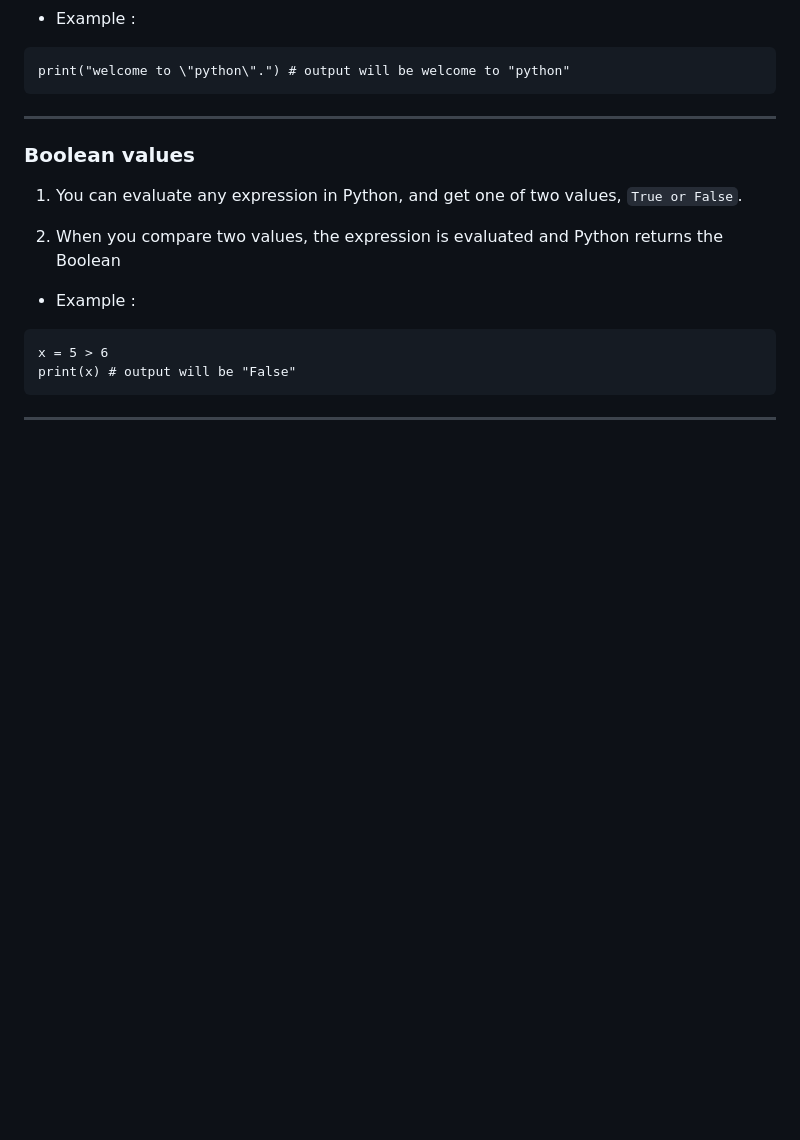
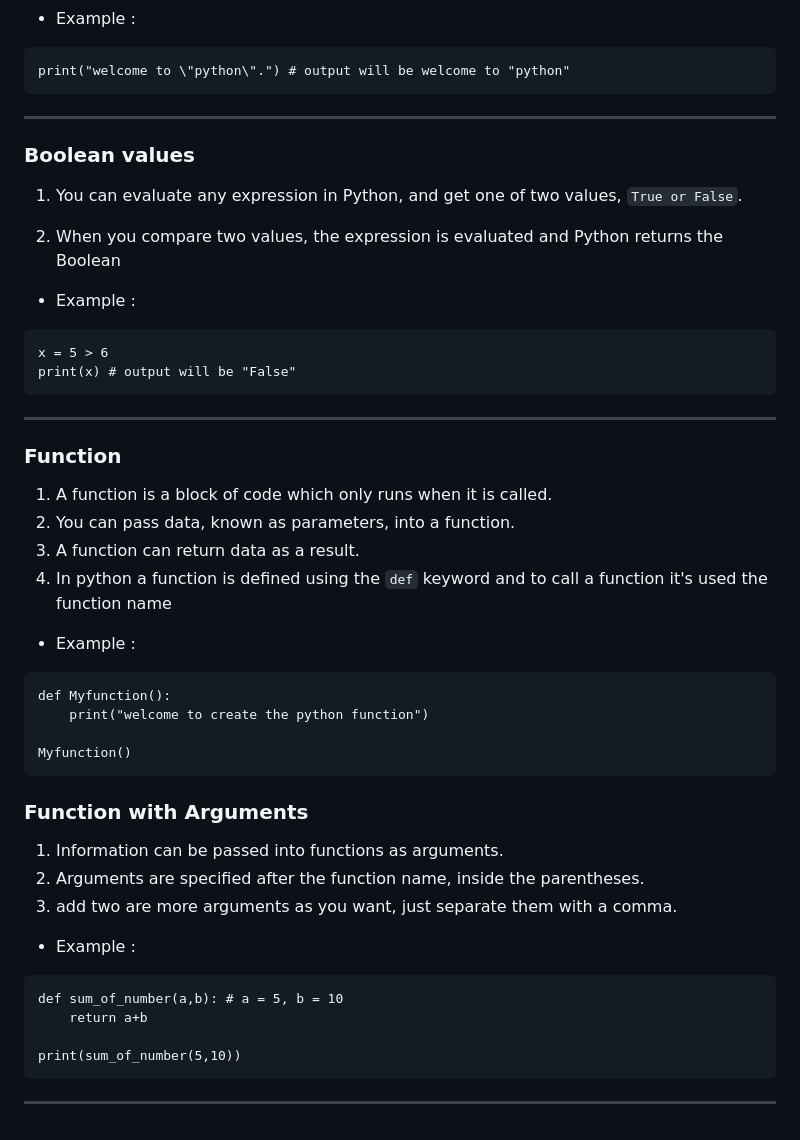
Before and after one commit to jeyachandran17/documents, a Markdown page: python_document/python.md, the part around the change. Drawn GitHub-style; blank space fills up the shorter version.

Commit message:
function method

````diff
--- a/python_document/python.md
+++ b/python_document/python.md
@@ -407,3 +407,31 @@ print(x) # output will be "False"
 ```
 
 <hr>
+
+### Function
+
+1. A function is a block of code which only runs when it is called.
+2. You can pass data, known as parameters, into a function.
+3. A function can return data as a result.
+4. In python a function is defined using the `def` keyword and to call a function it's used the function name
+- Example :
+```
+def Myfunction():
+    print("welcome to create the python function")
+
+Myfunction()
+```
+### Function with Arguments
+1. Information can be passed into functions as arguments.
+2. Arguments are specified after the function name, inside the parentheses.
+3. add two are more arguments as you want, just separate them with a comma.
+
+- Example :
+```
+def sum_of_number(a,b): # a = 5, b = 10
+    return a+b
+
+print(sum_of_number(5,10))
+```
+
+<hr>
````
